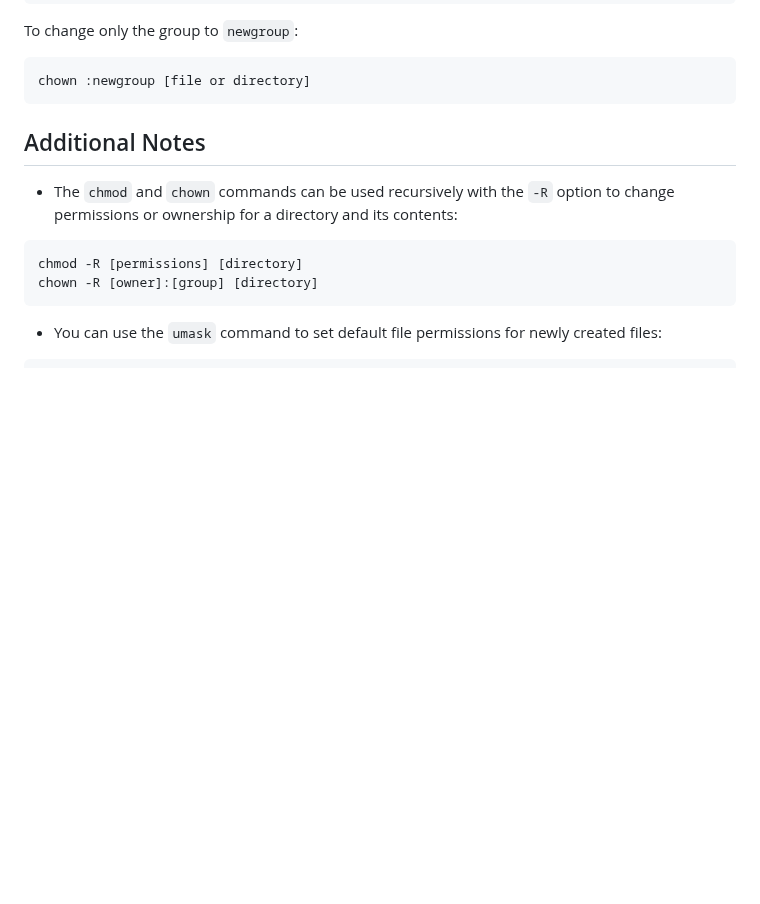
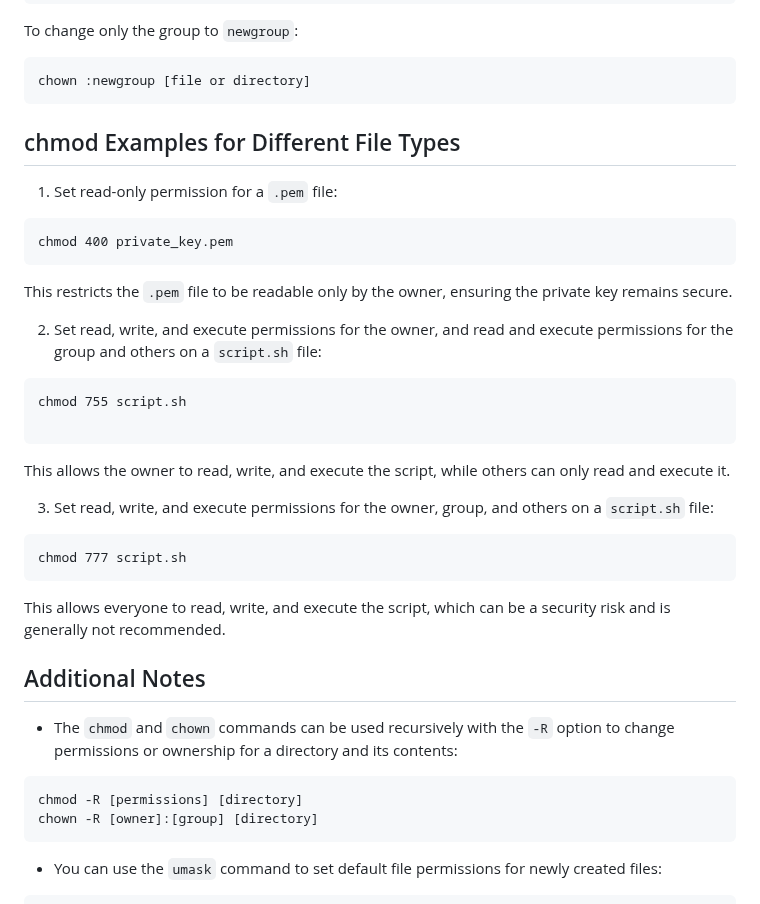
Before and after one commit to manikcloud/DevOps-Tutorial, a Markdown page: 1-Linux_Tutorial/README.md, the part around the change. Drawn GitHub-style; blank space fills up the shorter version.

Commit message:
readme linux command

````diff
--- a/1-Linux_Tutorial/README.md
+++ b/1-Linux_Tutorial/README.md
@@ -230,6 +230,32 @@ To change only the group to `newgroup`:
 ```
 chown :newgroup [file or directory]
 ```
+
+## chmod Examples for Different File Types
+
+1. Set read-only permission for a `.pem` file:
+
+```
+chmod 400 private_key.pem
+```
+This restricts the `.pem` file to be readable only by the owner, ensuring the private key remains secure.
+
+2. Set read, write, and execute permissions for the owner, and read and execute permissions for the group and others on a `script.sh` file:
+
+```
+chmod 755 script.sh
+
+```
+This allows the owner to read, write, and execute the script, while others can only read and execute it.
+
+3. Set read, write, and execute permissions for the owner, group, and others on a `script.sh` file:
+
+```
+chmod 777 script.sh
+```
+
+This allows everyone to read, write, and execute the script, which can be a security risk and is generally not recommended.
+
 ## Additional Notes
 
 - The `chmod` and `chown` commands can be used recursively with the `-R` option to change permissions or ownership for a directory and its contents:
````
